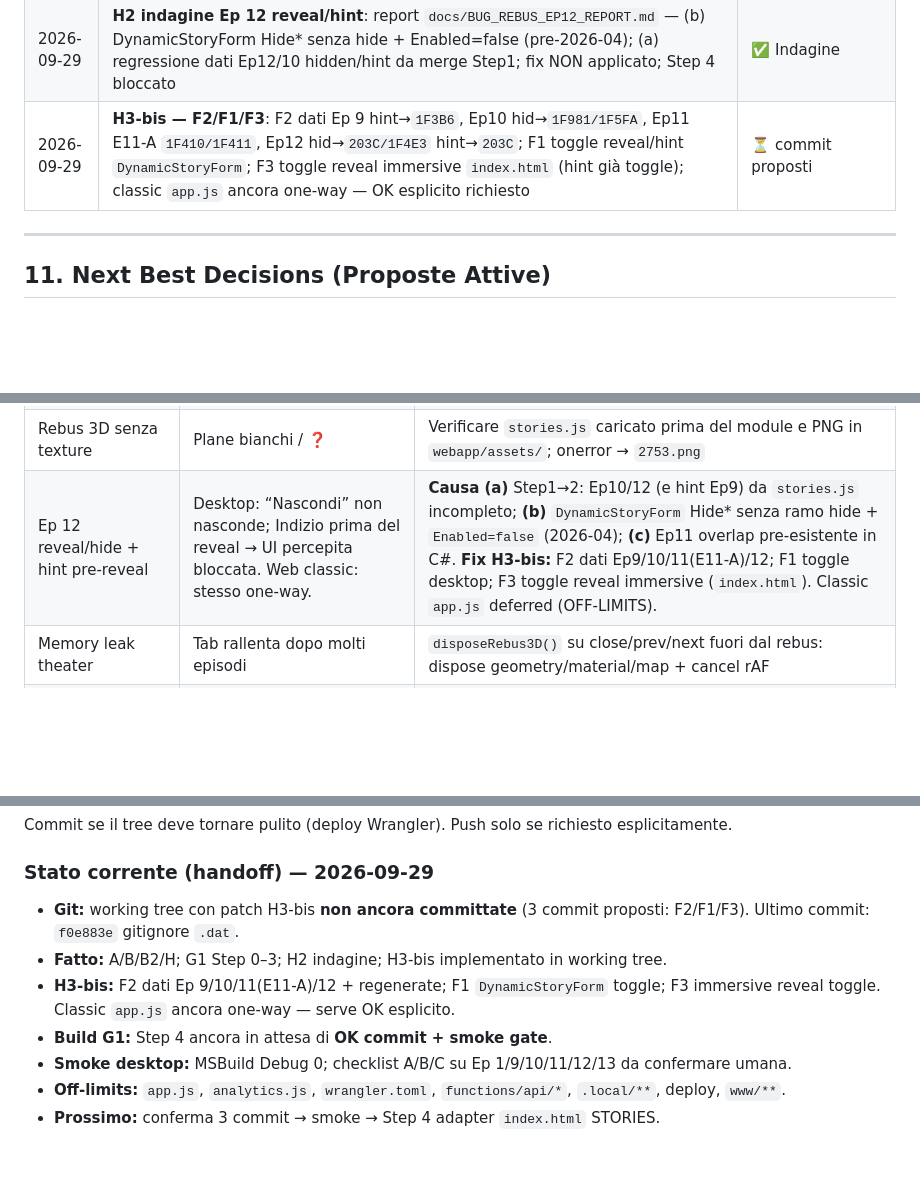
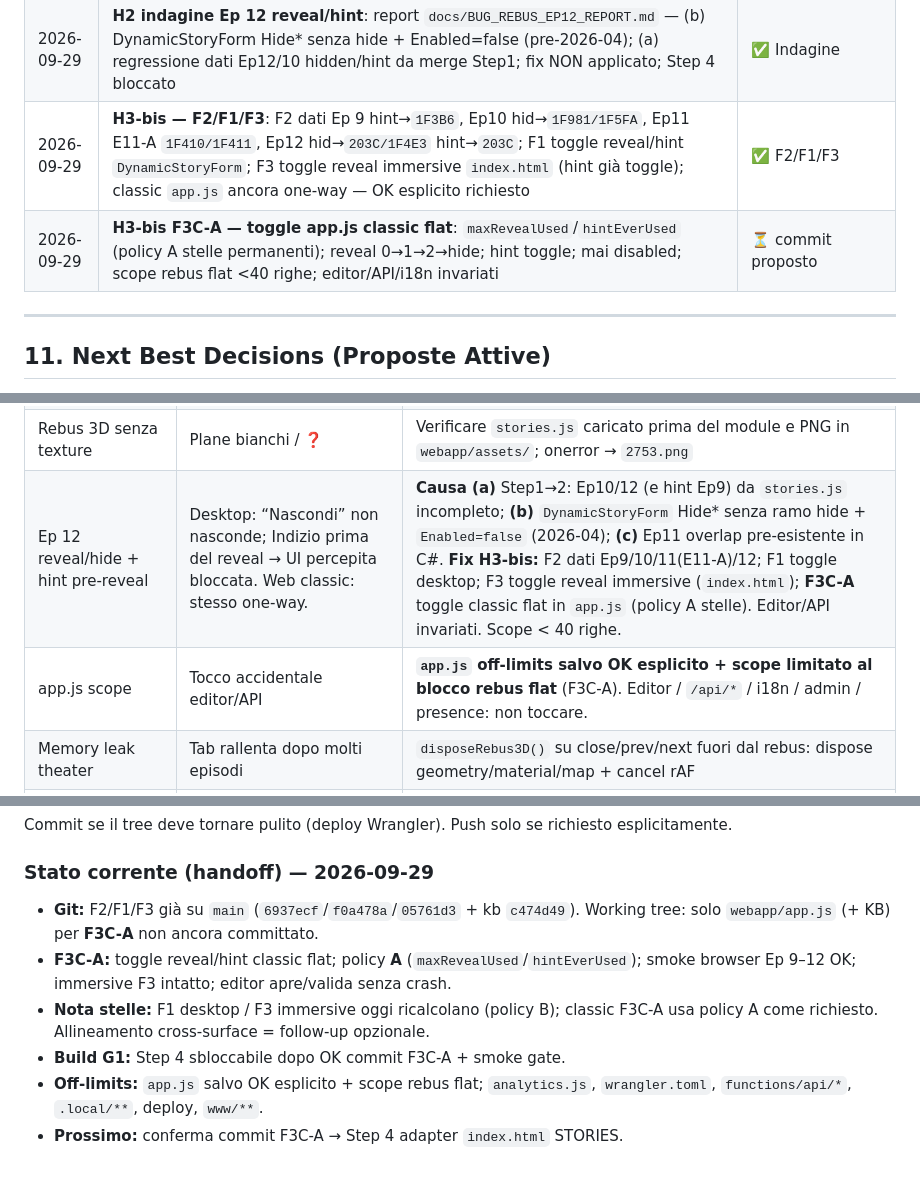
Before and after one commit to Pesach85/Jw_Quiz_Development, a Markdown page: .github/KB.md, 3 parts joined by grey strips. Drawn GitHub-style; blank space fills up the shorter version.

Commit message:
kb: fix Ep 9/10/11/12 + toggle reveal/hint (F2/F1/F3/F3C-A)

```diff
--- a/.github/KB.md
+++ b/.github/KB.md
@@ -318,7 +318,8 @@ Esempi di chiavi PNG particolarmente espressive per storie bibliche:
 | 2026-09-29 | **C-BUILD Step 2 — generator stories.js + StoryLibrary.cs**: `tools/generate_story_artifacts.py` da `data/episodes.json`; `JW_STORIES` + `JW_IMMERSIVE`; idempotenza sha256; MSBuild Debug 0; ep.10/12 rebus keys fix in output | ✅ Step 2 |
 | 2026-09-29 | **C-BUILD Step 3 — hook sync_all.py**: pipeline apply photo → generate_story_artifacts → sync_android_www; fail-fast; opzionale `--skip-generate` | ✅ Step 3 |
 | 2026-09-29 | **H2 indagine Ep 12 reveal/hint**: report `docs/BUG_REBUS_EP12_REPORT.md` — (b) DynamicStoryForm Hide* senza hide + Enabled=false (pre-2026-04); (a) regressione dati Ep12/10 hidden/hint da merge Step1; fix NON applicato; Step 4 bloccato | ✅ Indagine |
-| 2026-09-29 | **H3-bis — F2/F1/F3**: F2 dati Ep 9 hint→`1F3B6`, Ep10 hid→`1F981/1F5FA`, Ep11 E11-A `1F410/1F411`, Ep12 hid→`203C/1F4E3` hint→`203C`; F1 toggle reveal/hint `DynamicStoryForm`; F3 toggle reveal immersive `index.html` (hint già toggle); classic `app.js` ancora one-way — OK esplicito richiesto | ⏳ commit proposti |
+| 2026-09-29 | **H3-bis — F2/F1/F3**: F2 dati Ep 9 hint→`1F3B6`, Ep10 hid→`1F981/1F5FA`, Ep11 E11-A `1F410/1F411`, Ep12 hid→`203C/1F4E3` hint→`203C`; F1 toggle reveal/hint `DynamicStoryForm`; F3 toggle reveal immersive `index.html` (hint già toggle); classic `app.js` ancora one-way — OK esplicito richiesto | ✅ F2/F1/F3 |
+| 2026-09-29 | **H3-bis F3C-A — toggle app.js classic flat**: `maxRevealUsed`/`hintEverUsed` (policy A stelle permanenti); reveal 0→1→2→hide; hint toggle; mai disabled; scope rebus flat &lt;40 righe; editor/API/i18n invariati | ⏳ commit proposto |
 ---
 
 ## 11. Next Best Decisions (Proposte Attive)
@@ -433,7 +434,8 @@ L’esperienza è **ispirata** allo stile didattico JW.org “Fai vivere il racc
 | Accessibilità motion | Vertigini / reduced motion | Media query `prefers-reduced-motion` + fallback 2D |
 | Deploy path | File non online | Deve stare sotto `webapp/` perché `wrangler.toml` → `pages_build_output_dir = "webapp"` |
 | Rebus 3D senza texture | Plane bianchi / ❓ | Verificare `stories.js` caricato prima del module e PNG in `webapp/assets/`; onerror → `2753.png` |
-| Ep 12 reveal/hide + hint pre-reveal | Desktop: “Nascondi” non nasconde; Indizio prima del reveal → UI percepita bloccata. Web classic: stesso one-way. | **Causa (a)** Step1→2: Ep10/12 (e hint Ep9) da `stories.js` incompleto; **(b)** `DynamicStoryForm` Hide* senza ramo hide + `Enabled=false` (2026-04); **(c)** Ep11 overlap pre-esistente in C#. **Fix H3-bis:** F2 dati Ep9/10/11(E11-A)/12; F1 toggle desktop; F3 toggle reveal immersive (`index.html`). Classic `app.js` deferred (OFF-LIMITS). |
+| Ep 12 reveal/hide + hint pre-reveal | Desktop: “Nascondi” non nasconde; Indizio prima del reveal → UI percepita bloccata. Web classic: stesso one-way. | **Causa (a)** Step1→2: Ep10/12 (e hint Ep9) da `stories.js` incompleto; **(b)** `DynamicStoryForm` Hide* senza ramo hide + `Enabled=false` (2026-04); **(c)** Ep11 overlap pre-esistente in C#. **Fix H3-bis:** F2 dati Ep9/10/11(E11-A)/12; F1 toggle desktop; F3 toggle reveal immersive (`index.html`); **F3C-A** toggle classic flat in `app.js` (policy A stelle). Editor/API invariati. Scope &lt; 40 righe. |
+| app.js scope | Tocco accidentale editor/API | **`app.js` off-limits salvo OK esplicito + scope limitato al blocco rebus flat** (F3C-A). Editor / `/api/*` / i18n / admin / presence: non toccare. |
 | Memory leak theater | Tab rallenta dopo molti episodi | `disposeRebus3D()` su close/prev/next fuori dal rebus: dispose geometry/material/map + cancel rAF |
 | Spoiler titolo in intro | Titolo storia prima del rebus | Intro mostra solo `guessStory` + tema; titolo appare in soluzione rebus e atto morale |
 | Indizi tagliati nel riquadro | Colonne sx/dx del rebus 3D tagliate dal bordo arrotondato | Non allargare a caso il CSS. Causa: FOV/camera z fissi + lastre su cilindro (z alto ai lati). Soluzione: `fitRebusCamera()` su AABB della tavola 4×2 + `ResizeObserver`; board shallow; `.rebus-viewport` riempie `theater-stage` `1fr`. Fallback: grid `minmax(0,1fr)` senza `min-height` fisso |
@@ -588,10 +590,9 @@ Commit se il tree deve tornare pulito (deploy Wrangler). Push solo se richiesto
 
 ### Stato corrente (handoff) — 2026-09-29
 
-- **Git:** working tree con patch H3-bis **non ancora committate** (3 commit proposti: F2/F1/F3). Ultimo commit: `f0e883e` gitignore `.dat`.
-- **Fatto:** A/B/B2/H; G1 Step 0–3; H2 indagine; H3-bis implementato in working tree.
-- **H3-bis:** F2 dati Ep 9/10/11(E11-A)/12 + regenerate; F1 `DynamicStoryForm` toggle; F3 immersive reveal toggle. Classic `app.js` ancora one-way — serve OK esplicito.
-- **Build G1:** Step 4 ancora in attesa di **OK commit + smoke gate**.
-- **Smoke desktop:** MSBuild Debug 0; checklist A/B/C su Ep 1/9/10/11/12/13 da confermare umana.
-- **Off-limits:** `app.js`, `analytics.js`, `wrangler.toml`, `functions/api/*`, `.local/**`, deploy, `www/**`.
-- **Prossimo:** conferma 3 commit → smoke → Step 4 adapter `index.html` STORIES.
+- **Git:** F2/F1/F3 già su `main` (`6937ecf`/`f0a478a`/`05761d3` + kb `c474d49`). Working tree: solo `webapp/app.js` (+ KB) per **F3C-A** non ancora committato.
+- **F3C-A:** toggle reveal/hint classic flat; policy **A** (`maxRevealUsed`/`hintEverUsed`); smoke browser Ep 9–12 OK; immersive F3 intatto; editor apre/valida senza crash.
+- **Nota stelle:** F1 desktop / F3 immersive oggi ricalcolano (policy B); classic F3C-A usa policy A come richiesto. Allineamento cross-surface = follow-up opzionale.
+- **Build G1:** Step 4 sbloccabile dopo OK commit F3C-A + smoke gate.
+- **Off-limits:** `app.js` salvo OK esplicito + scope rebus flat; `analytics.js`, `wrangler.toml`, `functions/api/*`, `.local/**`, deploy, `www/**`.
+- **Prossimo:** conferma commit F3C-A → Step 4 adapter `index.html` STORIES.
```
Also changed, not shown: other parts of .github/KB.md (+1 -1 lines).
